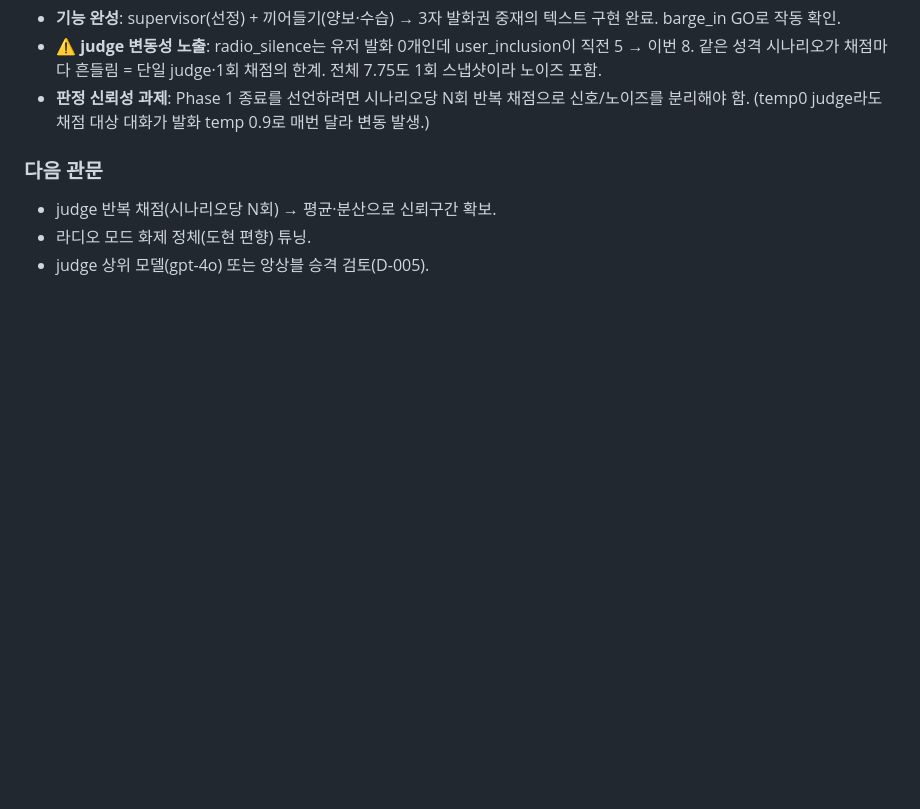
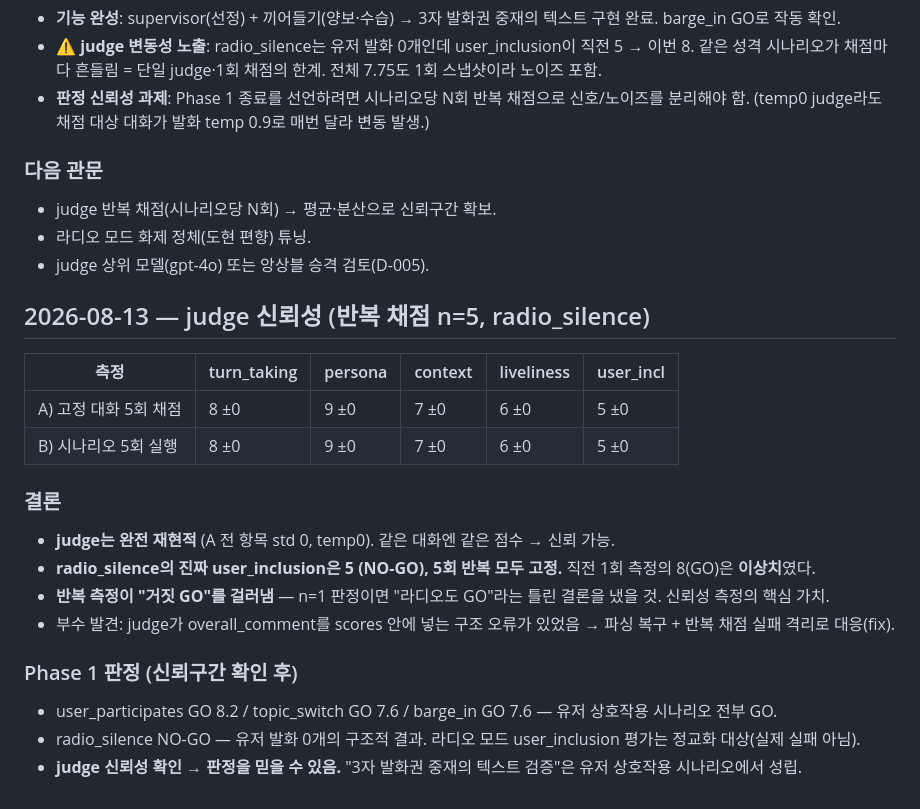
Before and after one commit to Hoya11/banter, a Markdown page: docs/experiments/judge-scores.md, the part around the change. GitHub-like rendering; blank space fills up the shorter version.

Commit message:
docs(experiments): 반복 채점으로 judge 재현성과 이전 GO 이상치 확인
- A/B 각각 5회 반복 채점한 결과 모든 항목의 표준편차가 0으로 나와 judge의 재현성을 확인
- radio_silence의 user_inclusion은 5로 고정돼 NO-GO였고, 직전 점수 8은 이상치로 판단
- 1회 측정에서 나온 거짓 GO를 반복 측정으로 걸러냄
- Phase 1 기준으로 유저 상호작용 시나리오는 모두 GO였고, 라디오 시나리오의 한계는 구조적 특성으로 정리

```diff
--- a/docs/experiments/judge-scores.md
+++ b/docs/experiments/judge-scores.md
@@ -62,3 +62,21 @@ judge 모델: gpt-4o-mini / 발화: gpt-4o-mini(temp 0.9) / go 컷: 평균 ≥7.
 - judge 반복 채점(시나리오당 N회) → 평균·분산으로 신뢰구간 확보.
 - 라디오 모드 화제 정체(도현 편향) 튜닝.
 - judge 상위 모델(gpt-4o) 또는 앙상블 승격 검토(D-005).
+
+## 2026-08-13 — judge 신뢰성 (반복 채점 n=5, radio_silence)
+
+| 측정 | turn_taking | persona | context | liveliness | user_incl |
+|---|---|---|---|---|---|
+| A) 고정 대화 5회 채점 | 8 ±0 | 9 ±0 | 7 ±0 | 6 ±0 | 5 ±0 |
+| B) 시나리오 5회 실행 | 8 ±0 | 9 ±0 | 7 ±0 | 6 ±0 | 5 ±0 |
+
+### 결론
+- **judge는 완전 재현적** (A 전 항목 std 0, temp0). 같은 대화엔 같은 점수 → 신뢰 가능.
+- **radio_silence의 진짜 user_inclusion은 5 (NO-GO), 5회 반복 모두 고정.** 직전 1회 측정의 8(GO)은 **이상치**였다.
+- **반복 측정이 "거짓 GO"를 걸러냄** — n=1 판정이면 "라디오도 GO"라는 틀린 결론을 냈을 것. 신뢰성 측정의 핵심 가치.
+- 부수 발견: judge가 overall_comment를 scores 안에 넣는 구조 오류가 있었음 → 파싱 복구 + 반복 채점 실패 격리로 대응(fix).
+
+### Phase 1 판정 (신뢰구간 확인 후)
+- user_participates GO 8.2 / topic_switch GO 7.6 / barge_in GO 7.6 — 유저 상호작용 시나리오 전부 GO.
+- radio_silence NO-GO — 유저 발화 0개의 구조적 결과. 라디오 모드 user_inclusion 평가는 정교화 대상(실제 실패 아님).
+- **judge 신뢰성 확인 → 판정을 믿을 수 있음.** "3자 발화권 중재의 텍스트 검증"은 유저 상호작용 시나리오에서 성립.
```
